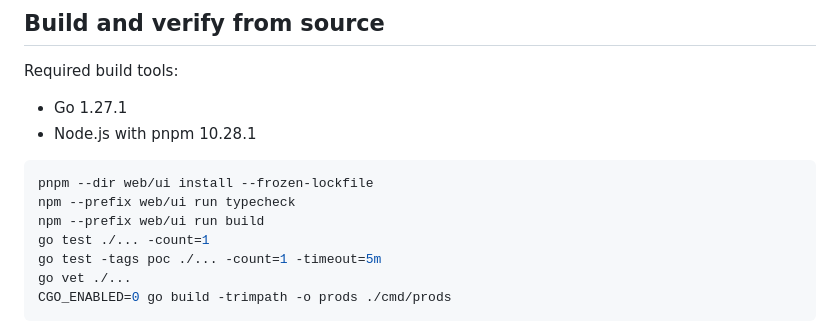
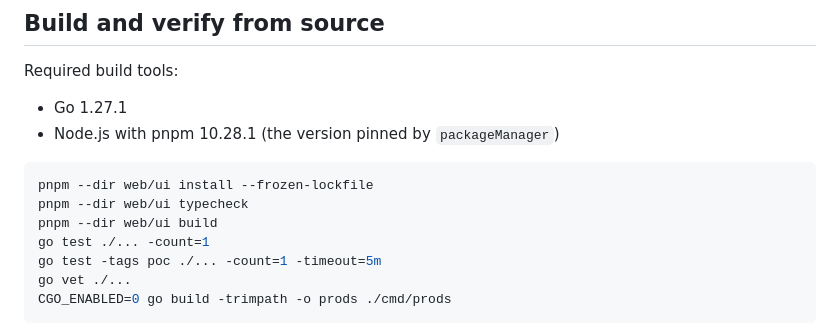
Before and after one commit to herefindalex/prods, a Markdown page: README.md, the part around the change. Drawn GitHub-style.

Commit message:
docs: finalize v1 operator readme

````diff
--- a/README.md
+++ b/README.md
@@ -131,12 +131,12 @@ IndexNow and Google Search Console submission are optional. They require a publi
 Required build tools:
 
 - Go 1.27.1
-- Node.js with pnpm 10.28.1
+- Node.js with pnpm 10.28.1 (the version pinned by `packageManager`)
 
 ```sh
 pnpm --dir web/ui install --frozen-lockfile
-npm --prefix web/ui run typecheck
-npm --prefix web/ui run build
+pnpm --dir web/ui typecheck
+pnpm --dir web/ui build
 go test ./... -count=1
 go test -tags poc ./... -count=1 -timeout=5m
 go vet ./...
````
